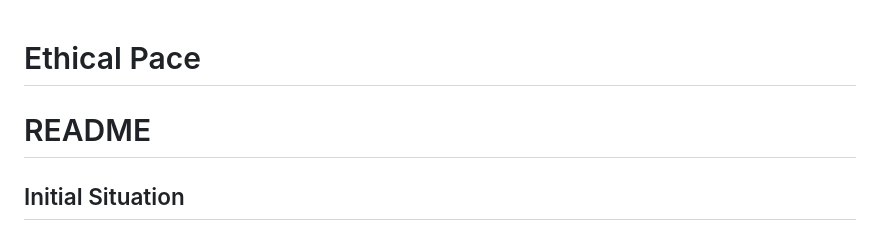
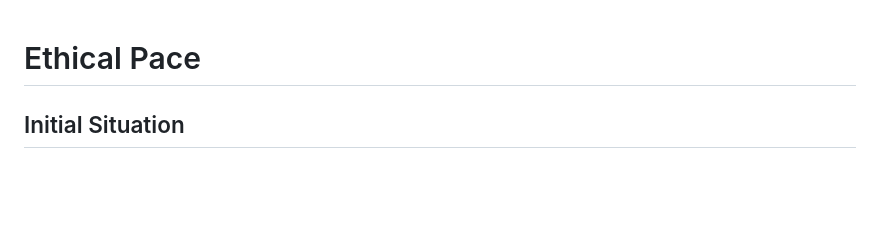
Before and after one commit to maiigl/EthicalPace, a Markdown page: README.md, the part around the change. GitHub-like rendering; blank space fills up the shorter version.

```diff
--- a/README.md
+++ b/README.md
@@ -1,6 +1,4 @@
 # Ethical Pace
-
-# README
 
 ## Initial Situation
 The idea for this project arose from a desire to create a platform where individuals could express their political beliefs while engaging in physical activity. With an increasing interest in combining activism with everyday actions, there's a market for politically-themed apparel that aligns with people's values.
```
